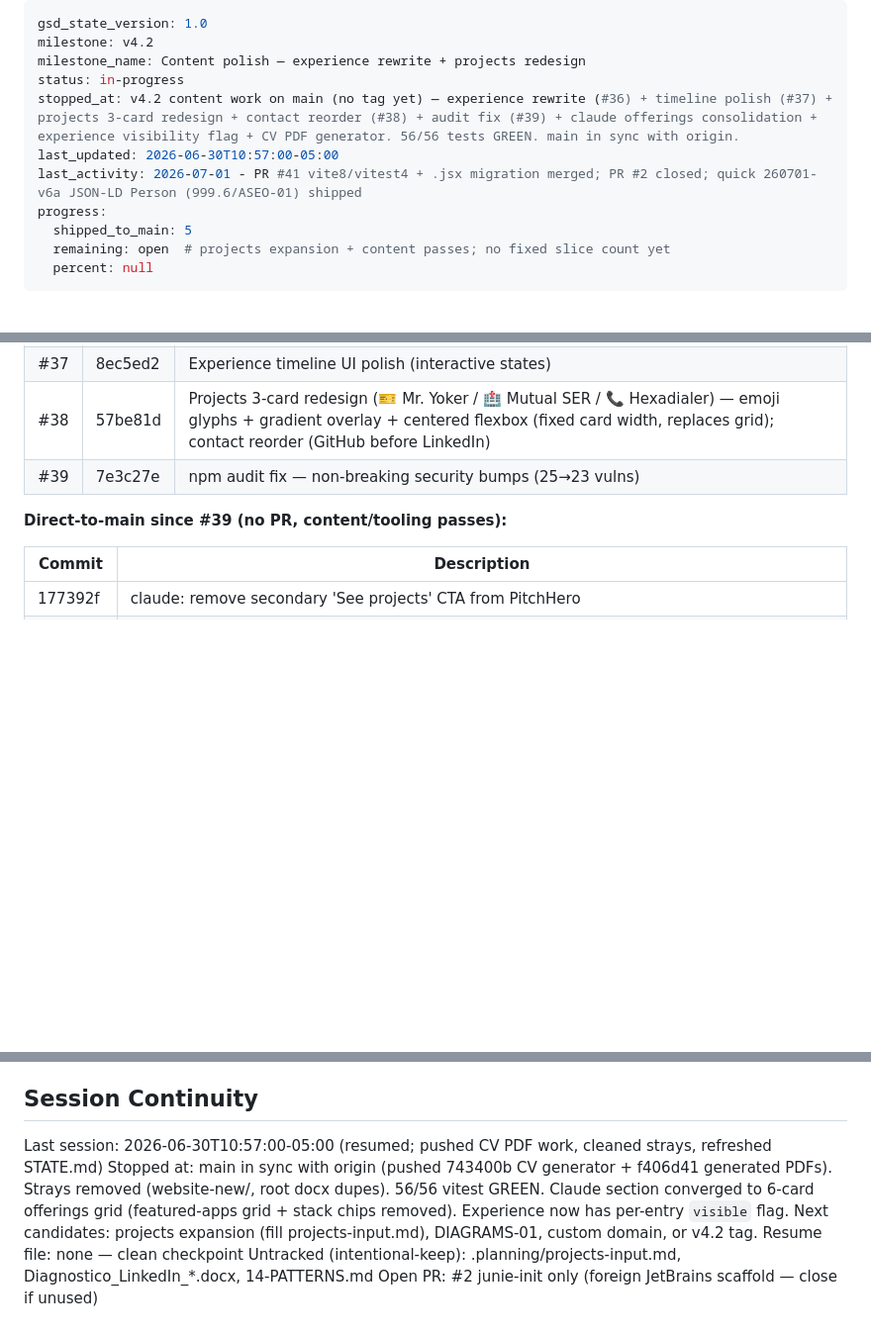
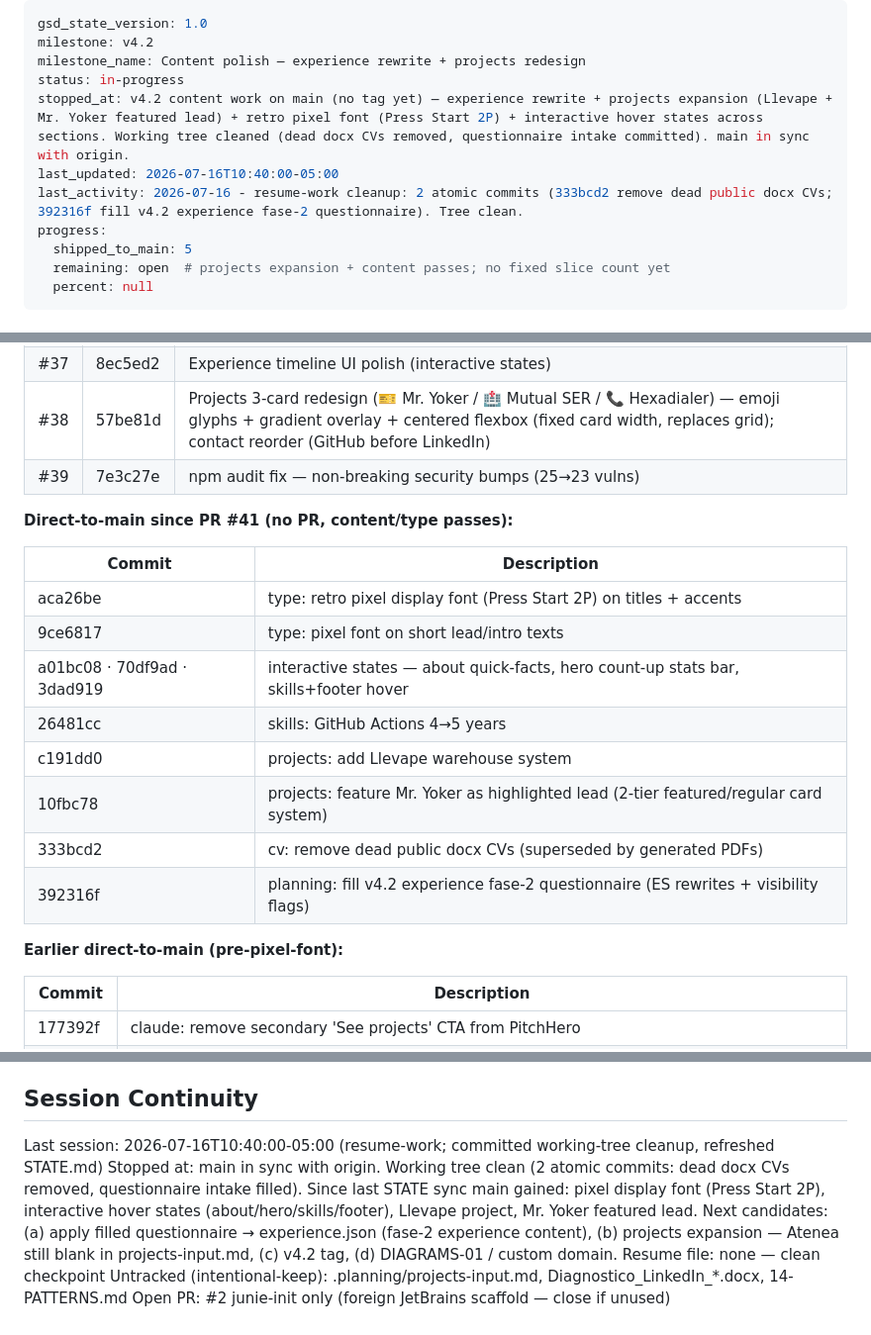
Before and after one commit to andresmontoyat/andresmontoyatco, a Markdown page: .planning/STATE.md, 3 parts joined by grey strips. Shown at 99% size. Drawn GitHub-style; blank space fills up the shorter version.

Commit message:
docs(planning): refresh STATE.md to current main
Record pixel-font + interactive-states + projects-expansion commits missing
since 2026-06-30 sync, plus today's working-tree cleanup. Update session
continuity and next-action candidates.

Co-Authored-By: Claude Opus 4.8 (1M context) <noreply@anthropic.com>

```diff
--- a/.planning/STATE.md
+++ b/.planning/STATE.md
@@ -3,9 +3,9 @@ gsd_state_version: 1.0
 milestone: v4.2
 milestone_name: Content polish — experience rewrite + projects redesign
 status: in-progress
-stopped_at: v4.2 content work on main (no tag yet) — experience rewrite (#36) + timeline polish (#37) + projects 3-card redesign + contact reorder (#38) + audit fix (#39) + claude offerings consolidation + experience visibility flag + CV PDF generator. 56/56 tests GREEN. main in sync with origin.
-last_updated: 2026-06-30T10:57:00-05:00
-last_activity: 2026-07-01 - PR #41 vite8/vitest4 + .jsx migration merged; PR #2 closed; quick 260701-v6a JSON-LD Person (999.6/ASEO-01) shipped
+stopped_at: v4.2 content work on main (no tag yet) — experience rewrite + projects expansion (Llevape + Mr. Yoker featured lead) + retro pixel font (Press Start 2P) + interactive hover states across sections. Working tree cleaned (dead docx CVs removed, questionnaire intake committed). main in sync with origin.
+last_updated: 2026-07-16T10:40:00-05:00
+last_activity: 2026-07-16 - resume-work cleanup: 2 atomic commits (333bcd2 remove dead public docx CVs; 392316f fill v4.2 experience fase-2 questionnaire). Tree clean.
 progress:
   shipped_to_main: 5
   remaining: open  # projects expansion + content passes; no fixed slice count yet
@@ -27,7 +27,20 @@ progress:
 | #38 | 57be81d | Projects 3-card redesign (🎫 Mr. Yoker / 🏥 Mutual SER / 📞 Hexadialer) — emoji glyphs + gradient overlay + centered flexbox (fixed card width, replaces grid); contact reorder (GitHub before LinkedIn) |
 | #39 | 7e3c27e | npm audit fix — non-breaking security bumps (25→23 vulns) |
 
-**Direct-to-main since #39 (no PR, content/tooling passes):**
+**Direct-to-main since PR #41 (no PR, content/type passes):**
+
+| Commit | Description |
+|--------|-------------|
+| aca26be | type: retro pixel display font (Press Start 2P) on titles + accents |
+| 9ce6817 | type: pixel font on short lead/intro texts |
+| a01bc08 · 70df9ad · 3dad919 | interactive states — about quick-facts, hero count-up stats bar, skills+footer hover |
+| 26481cc | skills: GitHub Actions 4→5 years |
+| c191dd0 | projects: add Llevape warehouse system |
+| 10fbc78 | projects: feature Mr. Yoker as highlighted lead (2-tier featured/regular card system) |
+| 333bcd2 | cv: remove dead public docx CVs (superseded by generated PDFs) |
+| 392316f | planning: fill v4.2 experience fase-2 questionnaire (ES rewrites + visibility flags) |
+
+**Earlier direct-to-main (pre-pixel-font):**
 
 | Commit | Description |
 |--------|-------------|
@@ -162,8 +175,8 @@ Root cause closed: React SPA hydration was blocking the LCP critical path. Hero
 
 ## Session Continuity
 
-Last session: 2026-06-30T10:57:00-05:00 (resumed; pushed CV PDF work, cleaned strays, refreshed STATE.md)
-Stopped at: main in sync with origin (pushed 743400b CV generator + f406d41 generated PDFs). Strays removed (website-new/, root docx dupes). 56/56 vitest GREEN. Claude section converged to 6-card offerings grid (featured-apps grid + stack chips removed). Experience now has per-entry `visible` flag. Next candidates: projects expansion (fill projects-input.md), DIAGRAMS-01, custom domain, or v4.2 tag.
+Last session: 2026-07-16T10:40:00-05:00 (resume-work; committed working-tree cleanup, refreshed STATE.md)
+Stopped at: main in sync with origin. Working tree clean (2 atomic commits: dead docx CVs removed, questionnaire intake filled). Since last STATE sync main gained: pixel display font (Press Start 2P), interactive hover states (about/hero/skills/footer), Llevape project, Mr. Yoker featured lead. Next candidates: (a) apply filled questionnaire → experience.json (fase-2 experience content), (b) projects expansion — Atenea still blank in projects-input.md, (c) v4.2 tag, (d) DIAGRAMS-01 / custom domain.
 Resume file: none — clean checkpoint
 Untracked (intentional-keep): .planning/projects-input.md, Diagnostico_LinkedIn_*.docx, 14-PATTERNS.md
 Open PR: #2 junie-init only (foreign JetBrains scaffold — close if unused)
```
